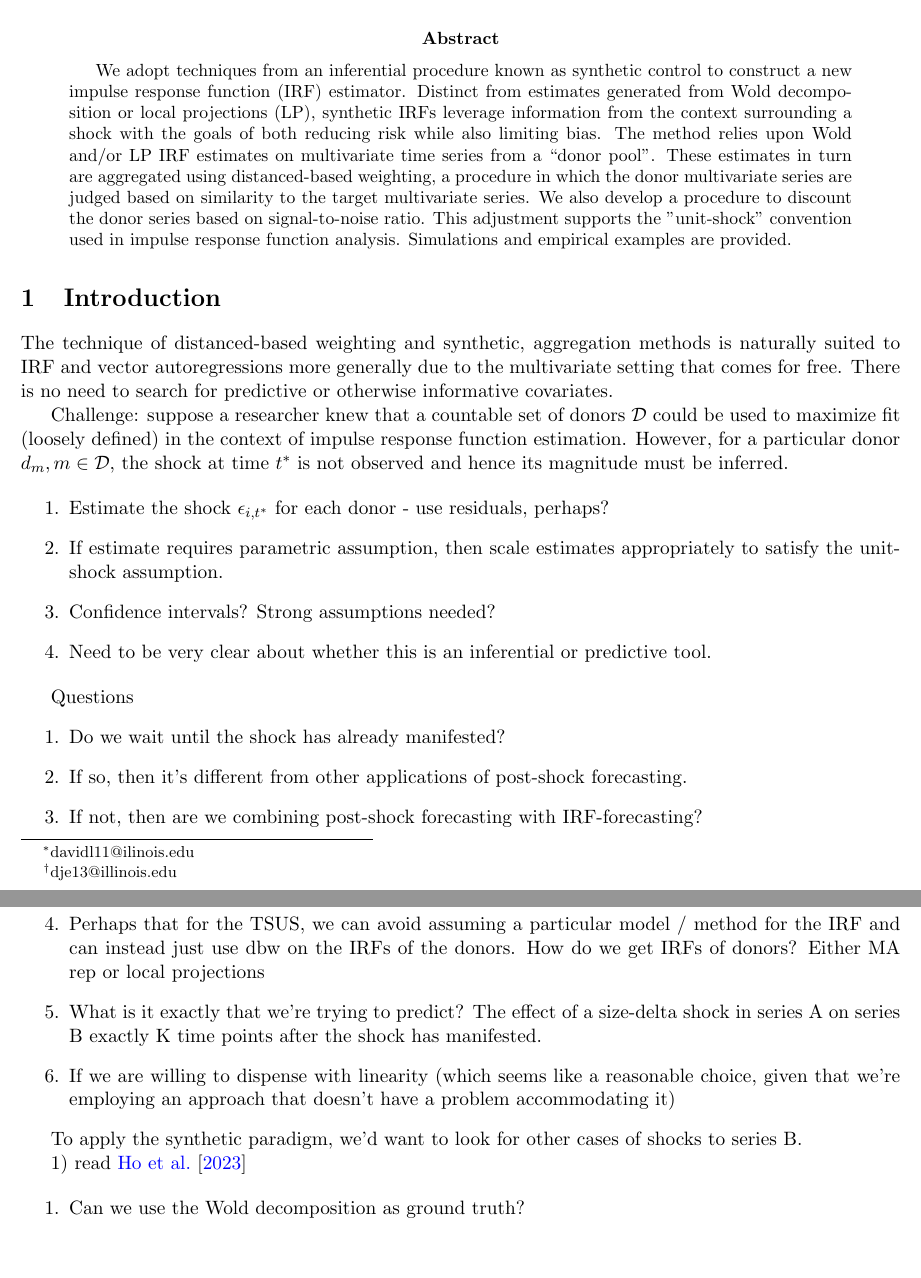
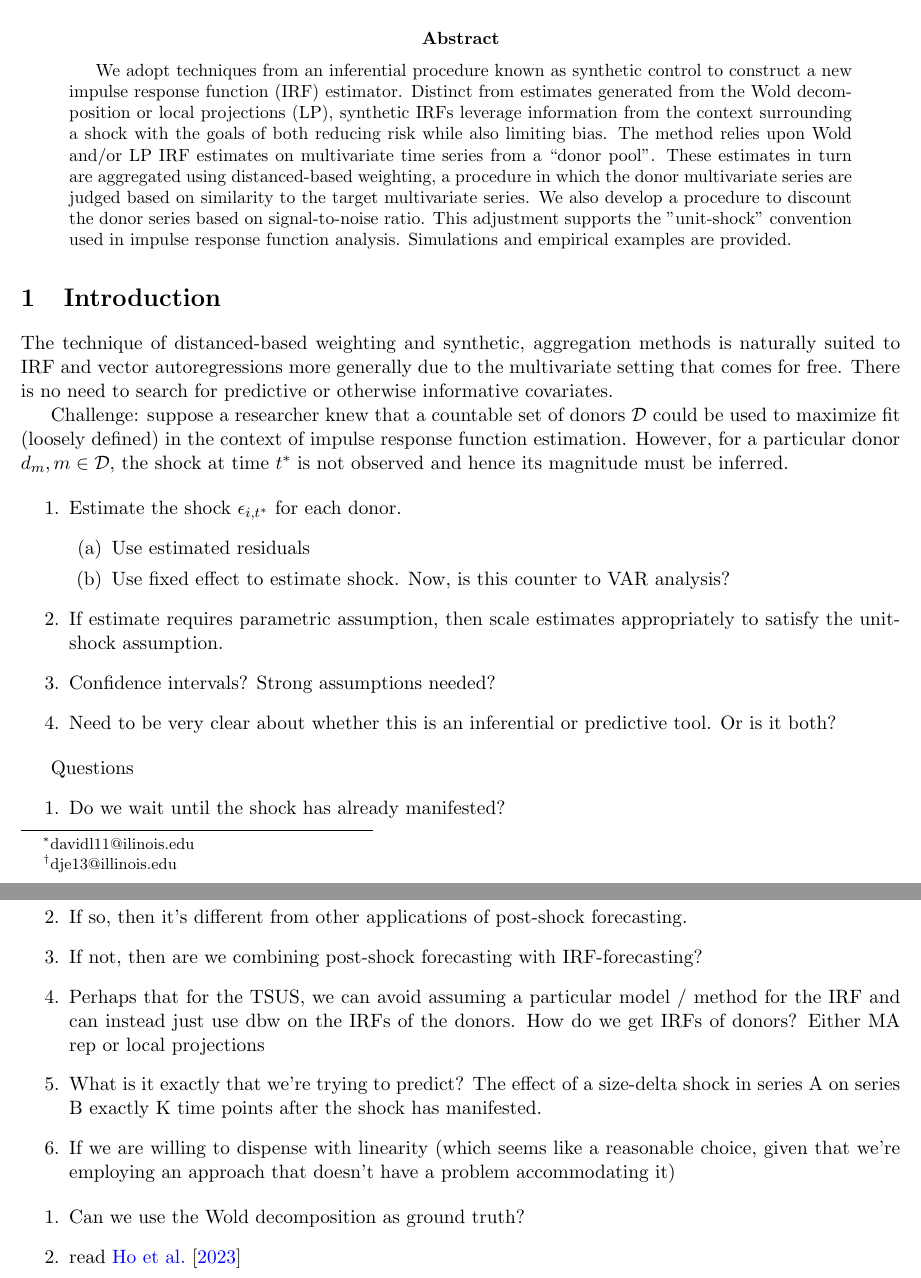
Before and after one commit to lunddave/synthetic_irf, a LaTeX paper (problem_statement.tex): two parts of pages 1 and 2 of 2, joined at a grey line, cut so that both start at the same text. Compiled offline with pdfLaTeX.

Commit message:
minor changes to problem statement

```diff
--- a/problem_statement.tex
+++ b/problem_statement.tex
@@ -118,7 +118,7 @@
 \maketitle
 
 \begin{abstract}
-We adopt techniques from an inferential procedure known as synthetic control to construct a new impulse response function (IRF) estimator.  Distinct from estimates generated from Wold decomposition or local projections (LP), synthetic IRFs leverage information from the context surrounding a shock with the goals of both reducing risk while also limiting bias.  The method relies upon Wold and/or LP IRF estimates on multivariate time series from a ``donor pool".  These estimates in turn are aggregated using distanced-based weighting, a procedure in which the donor multivariate series are judged based on similarity to the target multivariate series.  We also develop a procedure to discount the donor series based on signal-to-noise ratio.  This adjustment supports the "unit-shock" convention used in impulse response function analysis.  Simulations and empirical examples are provided.
+We adopt techniques from an inferential procedure known as synthetic control to construct a new impulse response function (IRF) estimator.  Distinct from estimates generated from the Wold decomposition or local projections (LP), synthetic IRFs leverage information from the context surrounding a shock with the goals of both reducing risk while also limiting bias.  The method relies upon Wold and/or LP IRF estimates on multivariate time series from a ``donor pool".  These estimates in turn are aggregated using distanced-based weighting, a procedure in which the donor multivariate series are judged based on similarity to the target multivariate series.  We also develop a procedure to discount the donor series based on signal-to-noise ratio.  This adjustment supports the "unit-shock" convention used in impulse response function analysis.  Simulations and empirical examples are provided.
 
 \end{abstract}
 
@@ -129,10 +129,14 @@ The technique of distanced-based weighting and synthetic, aggregation methods is
 Challenge: suppose a researcher knew that a countable set of donors $\mathcal{D}$ could be used to maximize fit (loosely defined) in the context of impulse response function estimation.  However, for a particular donor $d_{m}, m\in \mathcal{D}$, the shock at time $t^*$ is not observed and hence its magnitude must be inferred.
 
 \begin{enumerate}
-    \item Estimate the shock $\epsilon_{i,t^*}$ for each donor - use residuals, perhaps?
+    \item Estimate the shock $\epsilon_{i,t^*}$ for each donor.
+    \begin{enumerate}
+      \item Use estimated residuals
+      \item Use fixed effect to estimate shock.  Now, is this counter to VAR analysis?
+    \end{enumerate}
     \item If estimate requires parametric assumption, then scale estimates appropriately to satisfy the unit-shock assumption.
     \item Confidence intervals?  Strong assumptions needed?
-    \item Need to be very clear about whether this is an inferential or predictive tool.
+    \item Need to be very clear about whether this is an inferential or predictive tool.  Or is it both?
 \end{enumerate}
 
 Questions
@@ -146,12 +150,9 @@ Questions
 
 \end{enumerate}
 
-To apply the synthetic paradigm, we'd want to look for other cases of shocks to series B.
-
-1) read  \citet{ho2023averaging}
-
 \begin{enumerate}
     \item Can we use the Wold decomposition as ground truth?
+    \item read \citet{ho2023averaging}
     \item Can we used synthetic vol forecasting for Value-at-Risk (VaR)?
 \end{enumerate}
 
```
Also changed, not shown: problem_statement.pdf, problem_statement.tex (7 more changed lines), 4 other files.
